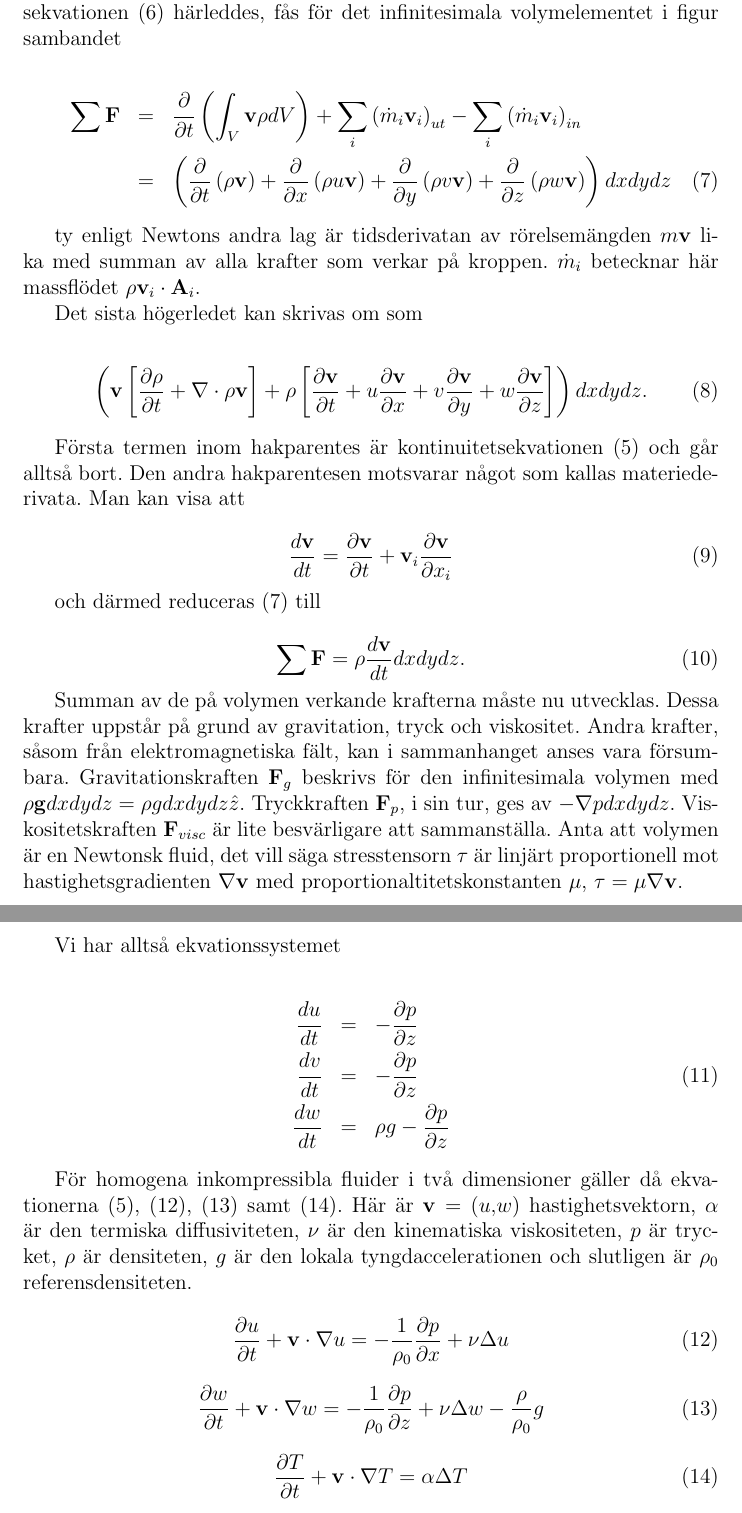
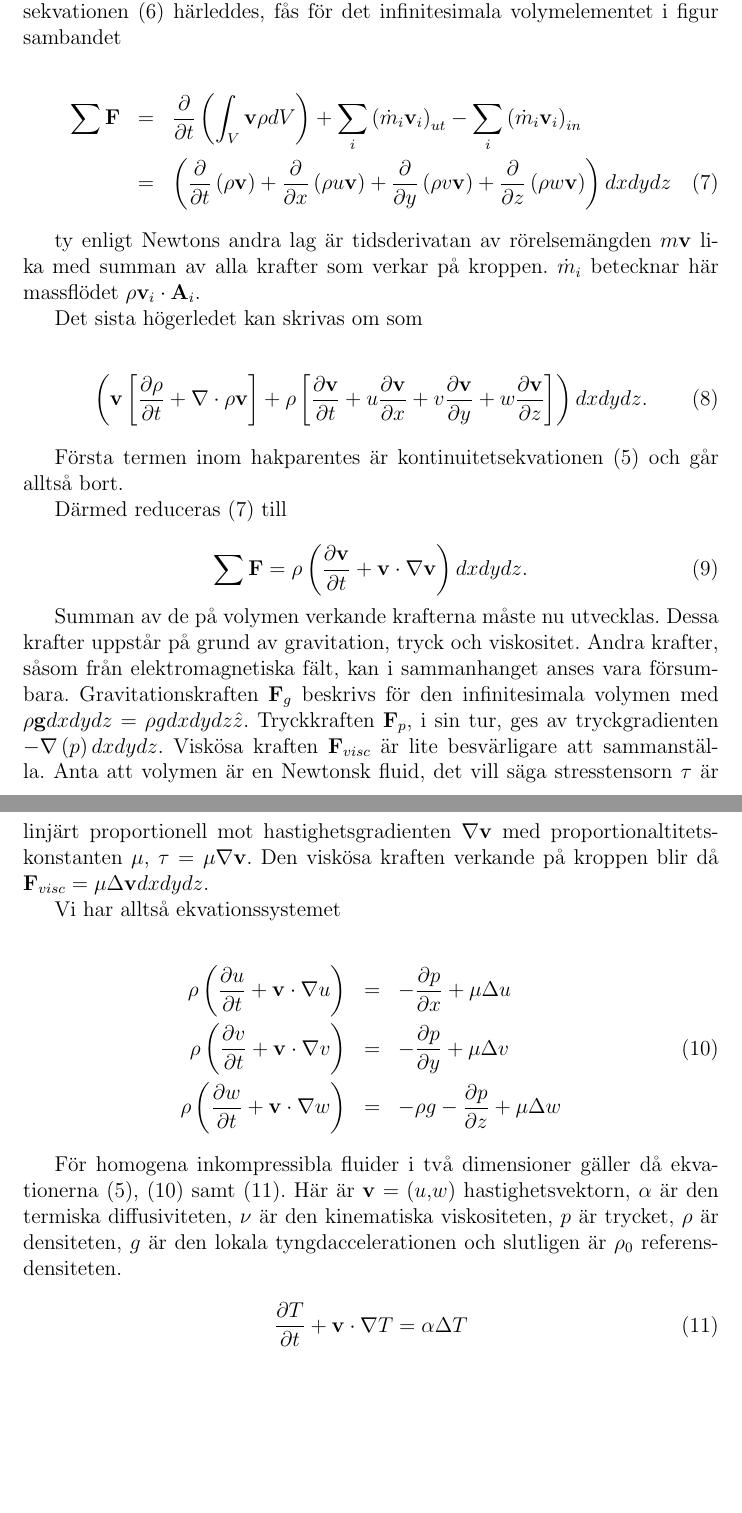
Before and after one commit to danstaby/stabilisera-temperatur, a LaTeX document (report/dummy.tex, which reads report/sections/convection.tex): two parts of pages 3 and 4 of 4, joined at a grey line, cut so that both start at the same text, the shorter picture padded with empty space. Compiled offline with pdfLaTeX.

Commit message:
Modified derivation of convection equations

```diff
--- a/report/sections/convection.tex
+++ b/report/sections/convection.tex
@@ -73,9 +73,11 @@ Det sista högerledet kan skrivas om som
 \left( \mathbf{v}\left[ \frac{\partial \rho}{\partial t} + \nabla\cdot \rho \mathbf{v}\right] + \rho\left[ \frac{\partial \mathbf{v}}{\partial t} + u\frac{\partial\mathbf{v}}{\partial x} + v\frac{\partial\mathbf{v}}{\partial y} + w\frac{\partial\mathbf{v}}{\partial z} \right]\right)dxdydz.
 \end{equation}
 
-Första termen inom hakparentes är kontinuitetsekvationen \eqref{eq:convection:continuity} och går alltså bort. Den andra hakparentesen motsvarar något som kallas materiederivata. Man kan visa att
+Första termen inom hakparentes är kontinuitetsekvationen \eqref{eq:convection:continuity} och går alltså bort.
+\begin{comment}
+Den andra hakparentesen motsvarar något som kallas materiederivata. Man kan visa att
 
-% OBS, blandat tensorer och vektorer!
+% OBS, blandat tensorer och vektorer
 \begin{equation}
 \label{eq:convection:material}
 \frac{d\mathbf{v}}{dt} = \frac{\partial \mathbf{v}}{\partial t} + \mathbf{v}_i\frac{\partial \mathbf{v}}{\partial x_i}
@@ -87,41 +89,39 @@ och därmed reduceras \eqref{eq:convection:linear} till
 \label{eq:convection:linearfinal}
 \sum \mathbf{F} = \rho \frac{d\mathbf{v}}{dt}dxdydz.
 \end{equation}
+\end{comment}
 
-Summan av de på volymen verkande krafterna måste nu utvecklas. Dessa krafter uppstår på grund av gravitation, tryck och viskositet. Andra krafter, såsom från elektromagnetiska fält, kan i sammanhanget anses vara försumbara. Gravitationskraften $\mathbf{F}_g$ beskrivs för den infinitesimala volymen med $\rho \mathbf{g} dxdydz = \rho g dxdydz \hat{z}$. Tryckkraften $\mathbf{F}_p$, i sin tur, ges av $-\nabla p dxdydz$. Viskositetskraften $\mathbf{F}_{visc}$ är lite besvärligare att sammanställa. Anta att volymen är en Newtonsk fluid, det vill säga stresstensorn $\tau$ är linjärt proportionell mot hastighetsgradienten $\nabla\mathbf{v}$ med proportionaltitetskonstanten $\mu$, $\tau = \mu \nabla \mathbf{v}$.
+Därmed reduceras \eqref{eq:convection:linear} till
 
-% Hur härleda viskositetsbidraget
+\begin{equation}
+\label{eq:convection:linearfinal}
+\sum \mathbf{F} = \rho \left( \frac{\partial \mathbf{v}}{\partial t} + \mathbf{v}\cdot \nabla\mathbf{v} \right)dxdydz.
+\end{equation}
+
+Summan av de på volymen verkande krafterna måste nu utvecklas. Dessa krafter uppstår på grund av gravitation, tryck och viskositet. Andra krafter, såsom från elektromagnetiska fält, kan i sammanhanget anses vara försumbara. Gravitationskraften $\mathbf{F}_g$ beskrivs för den infinitesimala volymen med $\rho \mathbf{g} dxdydz = \rho g dxdydz \hat{z}$. Tryckkraften $\mathbf{F}_p$, i sin tur, ges av tryckgradienten $-\nabla \left( p \right) dxdydz$. Viskösa kraften $\mathbf{F}_{visc}$ är lite besvärligare att sammanställa. Anta att volymen är en Newtonsk fluid, det vill säga stresstensorn $\tau$ är linjärt proportionell mot hastighetsgradienten $\nabla\mathbf{v}$ med proportionaltitetskonstanten $\mu$, $\tau = \mu \nabla \mathbf{v}$. Den viskösa kraften verkande på kroppen blir då $\mathbf{F}_{visc} = \mu\Delta\mathbf{v}dxdydz$.
+
+% Skriv om till integralrelationer och använd gauss sats, därefter infinitesimal volym
 
 Vi har alltså ekvationssystemet
 
 \begin{eqnarray}
-\frac{du}{dt} & = & -\frac{\partial p}{\partial z} \nonumber\\
-\frac{dv}{dt} & = & -\frac{\partial p}{\partial z}\\
-\frac{dw}{dt} & = & \rho g -\frac{\partial p}{\partial z} \nonumber
+\label{eq:convection:momentum}
+\rho\left(\frac{\partial u}{\partial t} + \mathbf{v}\cdot \nabla u\right) & = & -\frac{\partial p}{\partial x} + \mu\Delta u \nonumber\\
+\rho\left(\frac{\partial v}{\partial t} + \mathbf{v}\cdot \nabla v\right) & = & -\frac{\partial p}{\partial y} + \mu\Delta v\\
+\rho\left(\frac{\partial w}{\partial t} + \mathbf{v}\cdot \nabla w\right) & = & -\rho g -\frac{\partial p}{\partial z} + \mu\Delta w\nonumber
 \end{eqnarray}
 
+% Energirelationen
 
 För homogena inkompressibla fluider i två dimensioner gäller då ekvationerna
-\eqref{eq:convection:continuity}, \eqref{eq:convection:momentumx},
-\eqref{eq:convection:momentumz} samt \eqref{eq:convection:energy}. Här
+\eqref{eq:convection:continuity}, \eqref{eq:convection:momentum} samt \eqref{eq:convection:energy}. Här
 är $\mathbf{v} = (u,w)$ hastighetsvektorn, $\alpha$ är den termiska
 diffusiviteten, $\nu$ är den kinematiska viskositeten, $p$ är trycket,
 $\rho$ är densiteten, $g$ är den lokala tyngdaccelerationen
 och slutligen är $\rho_0$ referensdensiteten.
 
-\begin{equation}
-\label{eq:convection:momentumx}
-\frac{\partial u}{\partial t} + \mathbf{v}\cdot\nabla u =
--\frac{1}{\rho_0}\frac{\partial p}{\partial x} +
-\nu\Delta u
-\end{equation}
-
-\begin{equation}
-\label{eq:convection:momentumz}
-\frac{\partial w}{\partial t} + \mathbf{v}\cdot\nabla w =
--\frac{1}{\rho_0}\frac{\partial p}{\partial z} + \nu\Delta w - \frac{\rho}{\rho_0}g
-\end{equation}
-
+% Denna kallas för convection-diffusion equation
+% Kan härledas mha kontinuitetsekvationen och Ficks lag
 \begin{equation}
 \label{eq:convection:energy}
 \frac{\partial T}{\partial t} + \mathbf{v}\cdot\nabla T = \alpha\Delta T
```
Also changed, not shown: report/sections/convection.tex (2 more changed lines).
